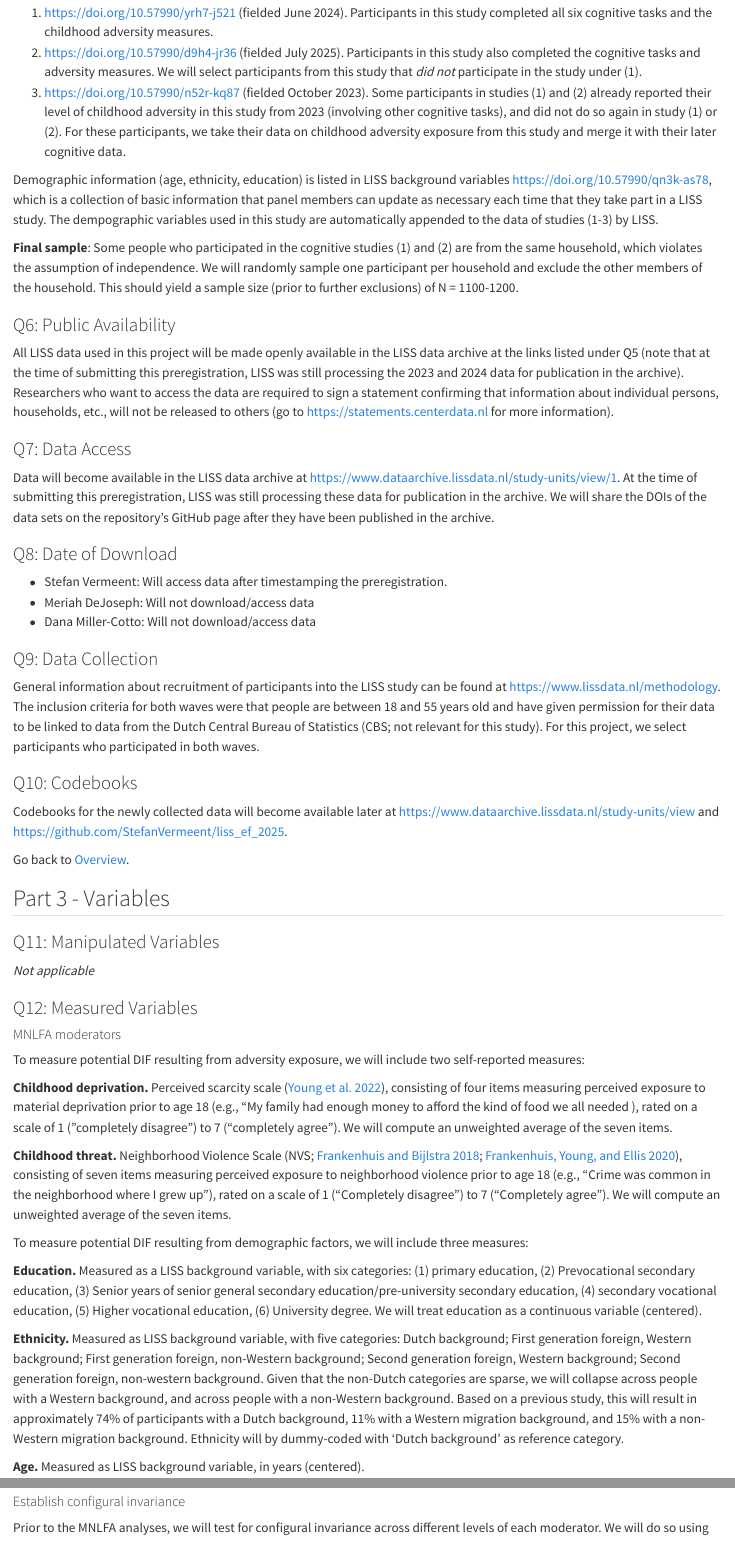
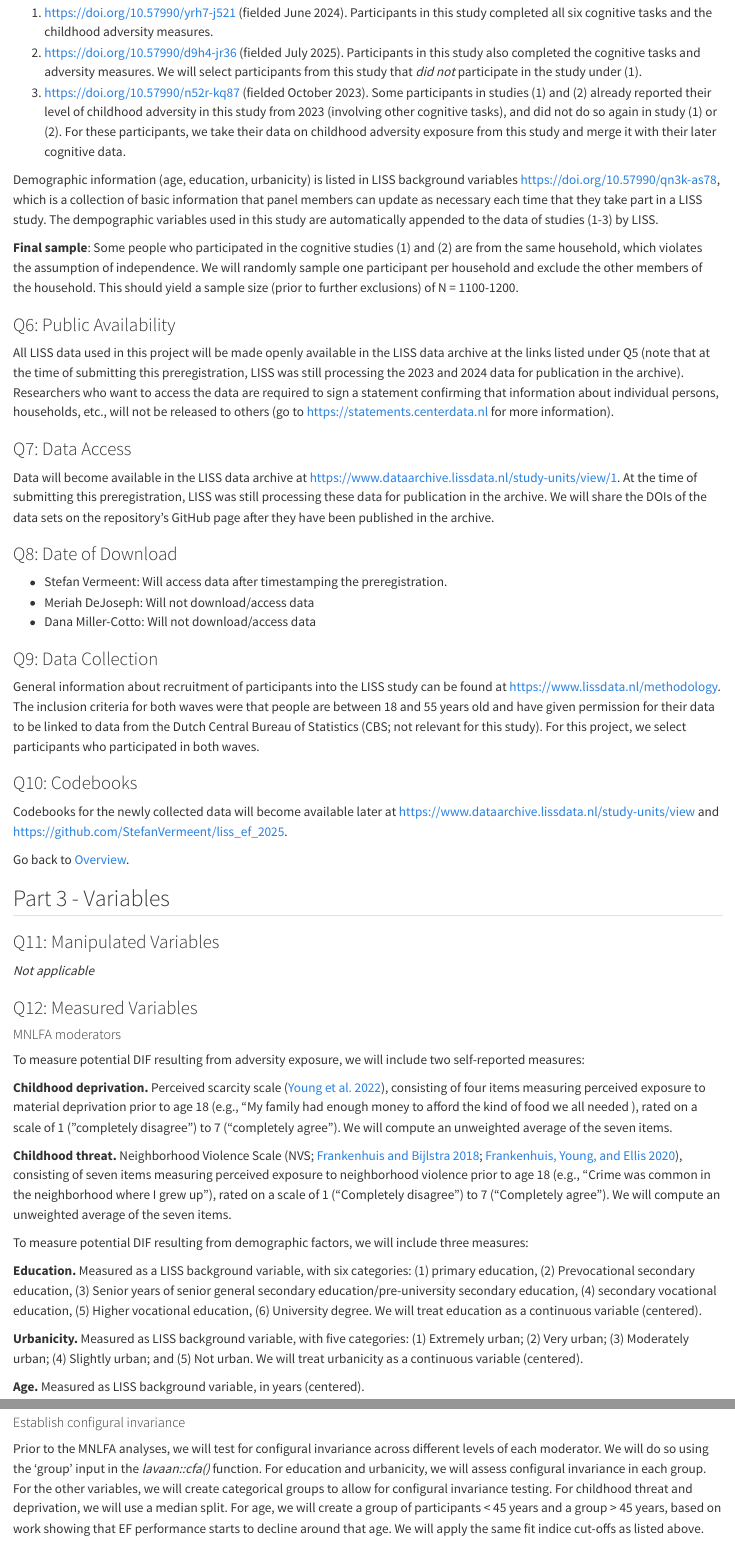
Before and after one commit to StefanVermeent/DDM_DIF, a Quarto document (0_preregistration/preregistration.qmd): the page in a window 1100 px wide, from 1700 px down, and a second part further down, joined at a grey line. Rendered offline with R 4.5, knitr and Pandoc in place of Quarto, with nearby package versions; drawn as R Markdown's standard HTML page in place of the format the file asks for.

Commit message:
include urbanicity rather than ethnicity in preregistration

```diff
--- a/0_preregistration/preregistration.qmd
+++ b/0_preregistration/preregistration.qmd
@@ -97,7 +97,7 @@ We integrate data from the following LISS studies:
 2. <https://doi.org/10.57990/d9h4-jr36> (fielded July 2025). Participants in this study also completed the cognitive tasks and adversity measures. We will select participants from this study that *did not* participate in the study under (1).
 3. <https://doi.org/10.57990/n52r-kq87> (fielded October 2023). Some participants in studies (1) and (2) already reported their level of childhood adversity in this study from 2023 (involving other cognitive tasks), and did not do so again in study (1) or (2). For these participants, we take their data on childhood adversity exposure from this study and merge it with their later cognitive data.
 
-Demographic information (age, ethnicity, education) is listed in LISS background variables <https://doi.org/10.57990/qn3k-as78>, which is a collection of basic information that panel members can update as necessary each time that they take part in a LISS study. The dempographic variables used in this study are automatically appended to the data of studies (1-3) by LISS.
+Demographic information (age, education, urbanicity) is listed in LISS background variables <https://doi.org/10.57990/qn3k-as78>, which is a collection of basic information that panel members can update as necessary each time that they take part in a LISS study. The dempographic variables used in this study are automatically appended to the data of studies (1-3) by LISS.
 
 **Final sample**: Some people who participated in the cognitive studies (1) and (2) are from the same household, which violates the assumption of independence.
 We will randomly sample one participant per household and exclude the other members of the household.
@@ -154,7 +154,7 @@ To measure potential DIF resulting from demographic factors, we will include thr
 
 **Education.** Measured as a LISS background variable, with six categories: (1) primary education, (2) Prevocational secondary education, (3) Senior years of senior general secondary education/pre-university secondary education, (4) secondary vocational education,  (5) Higher vocational education, (6) University degree. We will treat education as a continuous variable (centered).
 
-**Ethnicity.** Measured as LISS background variable, with five categories: Dutch background; First generation foreign, Western background; First generation foreign, non-Western background; Second generation foreign, Western background; Second generation foreign, non-western background. Given that the non-Dutch categories are sparse, we will collapse across people with a Western background, and across people with a non-Western background. Based on a previous study, this will result in approximately 74% of participants with a Dutch background, 11% with a Western migration background, and 15% with a non-Western migration background. Ethnicity will by dummy-coded with 'Dutch background' as reference category.
+**Urbanicity.** Measured as LISS background variable, with five categories: (1) Extremely urban; (2) Very urban; (3) Moderately urban; (4) Slightly urban; and (5) Not urban. We will treat urbanicity as a continuous variable (centered).
 
 **Age.** Measured as LISS background variable, in years (centered).
 
@@ -216,7 +216,7 @@ Selected models should have at least acceptable fit, assessed as a root-mean-squ
 
 #### Establish configural invariance
 
-Prior to the MNLFA analyses, we will test for configural invariance across different levels of each moderator. We will do so using the 'group' input in the *lavaan::cfa()* function. For the categorical variables (ethnicity and sex), we will assess configural invariance in each group. For the continuous variables, we will create categorical groups to allow for configural invariance testing. For childhood threat and deprivation, we will use a median split. For age, we will create a group of participants < 45 years and a group > 45 years, based on work showing that EF performance starts to decline around that age. We will apply the same fit indice cut-offs as listed above.
+Prior to the MNLFA analyses, we will test for configural invariance across different levels of each moderator. We will do so using the 'group' input in the *lavaan::cfa()* function. For education and urbanicity, we will assess configural invariance in each group. For the other variables, we will create categorical groups to allow for configural invariance testing. For childhood threat and deprivation, we will use a median split. For age, we will create a group of participants < 45 years and a group > 45 years, based on work showing that EF performance starts to decline around that age. We will apply the same fit indice cut-offs as listed above.
 
 #### MNLFA analyses
 
```
